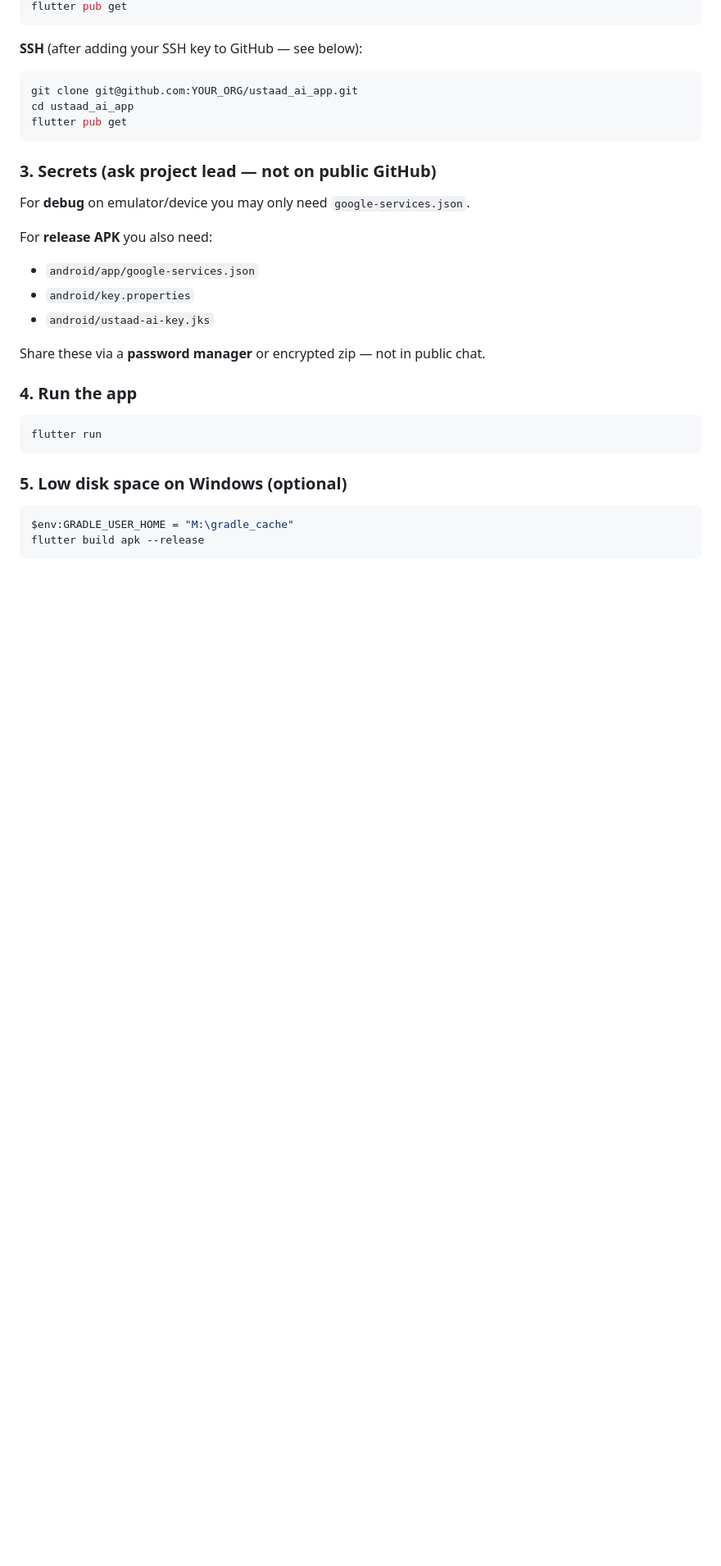
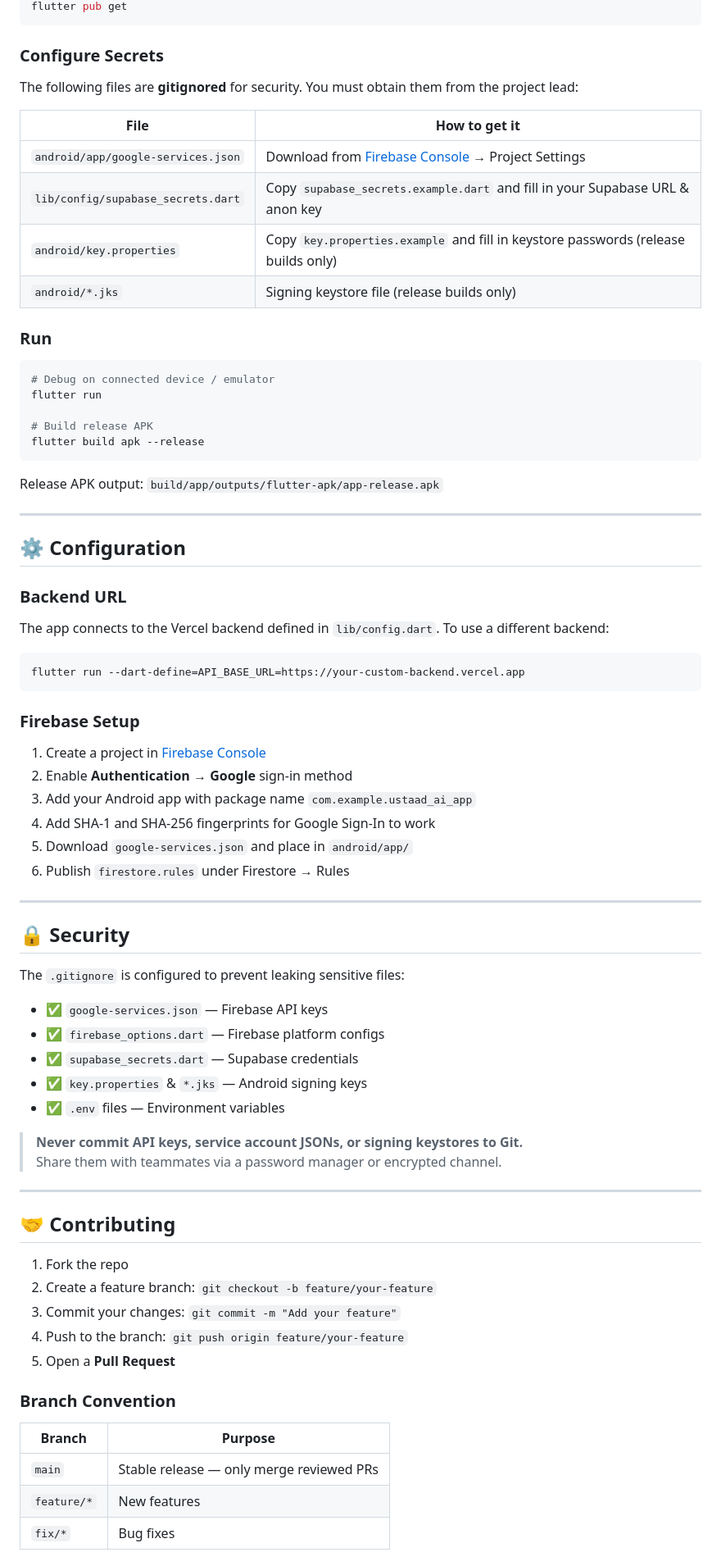
Before and after one commit to Mitul-Dial/KarigarAI-App, a Markdown page: README.md, the part around one of its changes. Shown at 82% size. Drawn GitHub-style; blank space fills up the shorter version.

````diff
--- a/README.md
+++ b/README.md
@@ -88,34 +167,80 @@ cd ustaad_ai_app
 flutter pub get
 ```
 
-**SSH** (after adding your SSH key to GitHub — see below):
+### Configure Secrets
+
+The following files are **gitignored** for security. You must obtain them from the project lead:
+
+| File | How to get it |
+|------|---------------|
+| `android/app/google-services.json` | Download from [Firebase Console](https://console.firebase.google.com) → Project Settings |
+| `lib/config/supabase_secrets.dart` | Copy `supabase_secrets.example.dart` and fill in your Supabase URL & anon key |
+| `android/key.properties` | Copy `key.properties.example` and fill in keystore passwords (release builds only) |
+| `android/*.jks` | Signing keystore file (release builds only) |
+
+### Run
 
 ```bash
-git clone git@github.com:YOUR_ORG/ustaad_ai_app.git
-cd ustaad_ai_app
-flutter pub get
+# Debug on connected device / emulator
+flutter run
+
+# Build release APK
+flutter build apk --release
 ```
 
-### 3. Secrets (ask project lead — not on public GitHub)
+Release APK output: `build/app/outputs/flutter-apk/app-release.apk`
 
-For **debug** on emulator/device you may only need `google-services.json`.
+---
 
-For **release APK** you also need:
+## ⚙️ Configuration
 
-- `android/app/google-services.json`
-- `android/key.properties`
-- `android/ustaad-ai-key.jks`
+### Backend URL
 
-Share these via a **password manager** or encrypted zip — not in public chat.
-
-### 4. Run the app
+The app connects to the Vercel backend defined in `lib/config.dart`. To use a different backend:
 
 ```bash
-flutter run
+flutter run --dart-define=API_BASE_URL=https://your-custom-backend.vercel.app
 ```
 
-### 5. Low disk space on Windows (optional)
+### Firebase Setup
 
-```powershell
-$env:GRADLE_USER_HOME = "M:\gradle_cache"
-flutter build apk --release
+1. Create a project in [Firebase Console](https://console.firebase.google.com)
+2. Enable **Authentication** → **Google** sign-in method
+3. Add your Android app with package name `com.example.ustaad_ai_app`
+4. Add SHA-1 and SHA-256 fingerprints for Google Sign-In to work
+5. Download `google-services.json` and place in `android/app/`
+6. Publish `firestore.rules` under Firestore → Rules
+
+---
+
+## 🔒 Security
+
+The `.gitignore` is configured to prevent leaking sensitive files:
+
+- ✅ `google-services.json` — Firebase API keys
+- ✅ `firebase_options.dart` — Firebase platform configs
+- ✅ `supabase_secrets.dart` — Supabase credentials
+- ✅ `key.properties` & `*.jks` — Android signing keys
+- ✅ `.env` files — Environment variables
+
+> **Never commit API keys, service account JSONs, or signing keystores to Git.**
+> Share them with teammates via a password manager or encrypted channel.
+
+---
+
+## 🤝 Contributing
+
+1. Fork the repo
+2. Create a feature branch: `git checkout -b feature/your-feature`
+3. Commit your changes: `git commit -m "Add your feature"`
+4. Push to the branch: `git push origin feature/your-feature`
+5. Open a **Pull Request**
+
+### Branch Convention
+
+| Branch | Purpose |
+|--------|---------|
+| `main` | Stable release — only merge reviewed PRs |
+| `feature/*` | New features |
+| `fix/*` | Bug fixes |
+
````
Also changed, not shown: other parts of README.md (+160 -272 lines).
